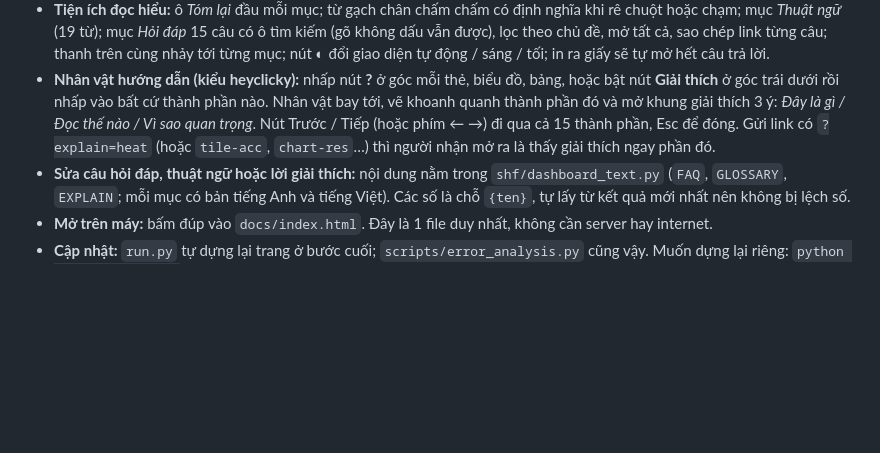
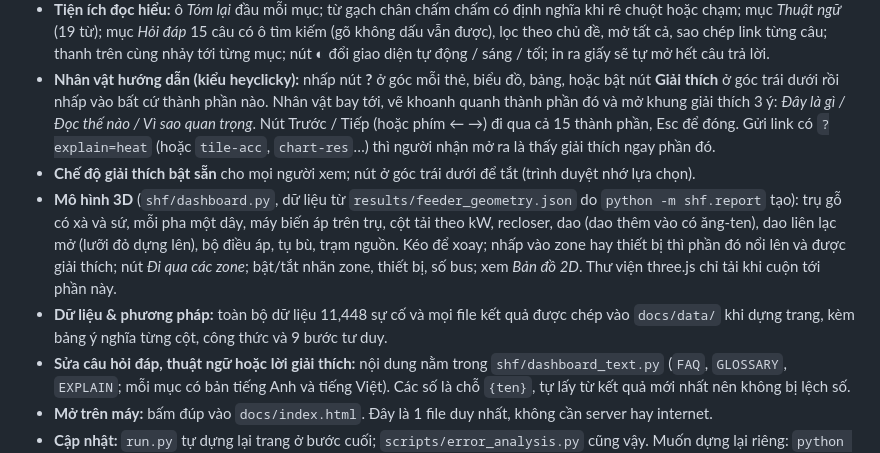
Before and after one commit to chau1912550/self-healing-feeder, a Markdown page: docs/vi/module-guide.md, the part around the change. GitHub-like rendering; blank space fills up the shorter version.

```diff
--- a/docs/vi/module-guide.md
+++ b/docs/vi/module-guide.md
@@ -149,6 +149,9 @@ python -m venv .venv
 - **Hai ngôn ngữ:** nút **EN / VI** ở góc trên đổi toàn bộ chữ, nhãn biểu đồ và chú thích. Thêm `?lang=vi` hoặc `?lang=en` vào link để gửi đúng ngôn ngữ.
 - **Tiện ích đọc hiểu:** ô *Tóm lại* đầu mỗi mục; từ gạch chân chấm chấm có định nghĩa khi rê chuột hoặc chạm; mục *Thuật ngữ* (19 từ); mục *Hỏi đáp* 15 câu có ô tìm kiếm (gõ không dấu vẫn được), lọc theo chủ đề, mở tất cả, sao chép link từng câu; thanh trên cùng nhảy tới từng mục; nút ◐ đổi giao diện tự động / sáng / tối; in ra giấy sẽ tự mở hết câu trả lời.
 - **Nhân vật hướng dẫn (kiểu heyclicky):** nhấp nút **?** ở góc mỗi thẻ, biểu đồ, bảng, hoặc bật nút **Giải thích** ở góc trái dưới rồi nhấp vào bất cứ thành phần nào. Nhân vật bay tới, vẽ khoanh quanh thành phần đó và mở khung giải thích 3 ý: *Đây là gì / Đọc thế nào / Vì sao quan trọng*. Nút Trước / Tiếp (hoặc phím ← →) đi qua cả 15 thành phần, Esc để đóng. Gửi link có `?explain=heat` (hoặc `tile-acc`, `chart-res`…) thì người nhận mở ra là thấy giải thích ngay phần đó.
+- **Chế độ giải thích bật sẵn** cho mọi người xem; nút ở góc trái dưới để tắt (trình duyệt nhớ lựa chọn).
+- **Mô hình 3D** (`shf/dashboard.py`, dữ liệu từ `results/feeder_geometry.json` do `python -m shf.report` tạo): trụ gỗ có xà và sứ, mỗi pha một dây, máy biến áp trên trụ, cột tải theo kW, recloser, dao (dao thêm vào có ăng-ten), dao liên lạc mở (lưỡi đỏ dựng lên), bộ điều áp, tụ bù, trạm nguồn. Kéo để xoay; nhấp vào zone hay thiết bị thì phần đó nổi lên và được giải thích; nút *Đi qua các zone*; bật/tắt nhãn zone, thiết bị, số bus; xem *Bản đồ 2D*. Thư viện three.js chỉ tải khi cuộn tới phần này.
+- **Dữ liệu & phương pháp:** toàn bộ dữ liệu 11,448 sự cố và mọi file kết quả được chép vào `docs/data/` khi dựng trang, kèm bảng ý nghĩa từng cột, công thức và 9 bước tư duy.
 - **Sửa câu hỏi đáp, thuật ngữ hoặc lời giải thích:** nội dung nằm trong `shf/dashboard_text.py` (`FAQ`, `GLOSSARY`, `EXPLAIN`; mỗi mục có bản tiếng Anh và tiếng Việt). Các số là chỗ `{ten}`, tự lấy từ kết quả mới nhất nên không bị lệch số.
 - **Mở trên máy:** bấm đúp vào `docs/index.html`. Đây là 1 file duy nhất, không cần server hay internet.
 - **Cập nhật:** `run.py` tự dựng lại trang ở bước cuối; `scripts/error_analysis.py` cũng vậy. Muốn dựng lại riêng: `python -m shf.dashboard` (khoảng 1 giây). Push lên GitHub thì sau khoảng 1 phút trang trên mạng tự cập nhật.
```
Also changed, not shown: README.md (+6 -2 lines), docs/data/switching_orders.md (added, +61 -0 lines), docs/images/feeder-map.png (added), docs/images/report-3d.png (added), 12 other files.
